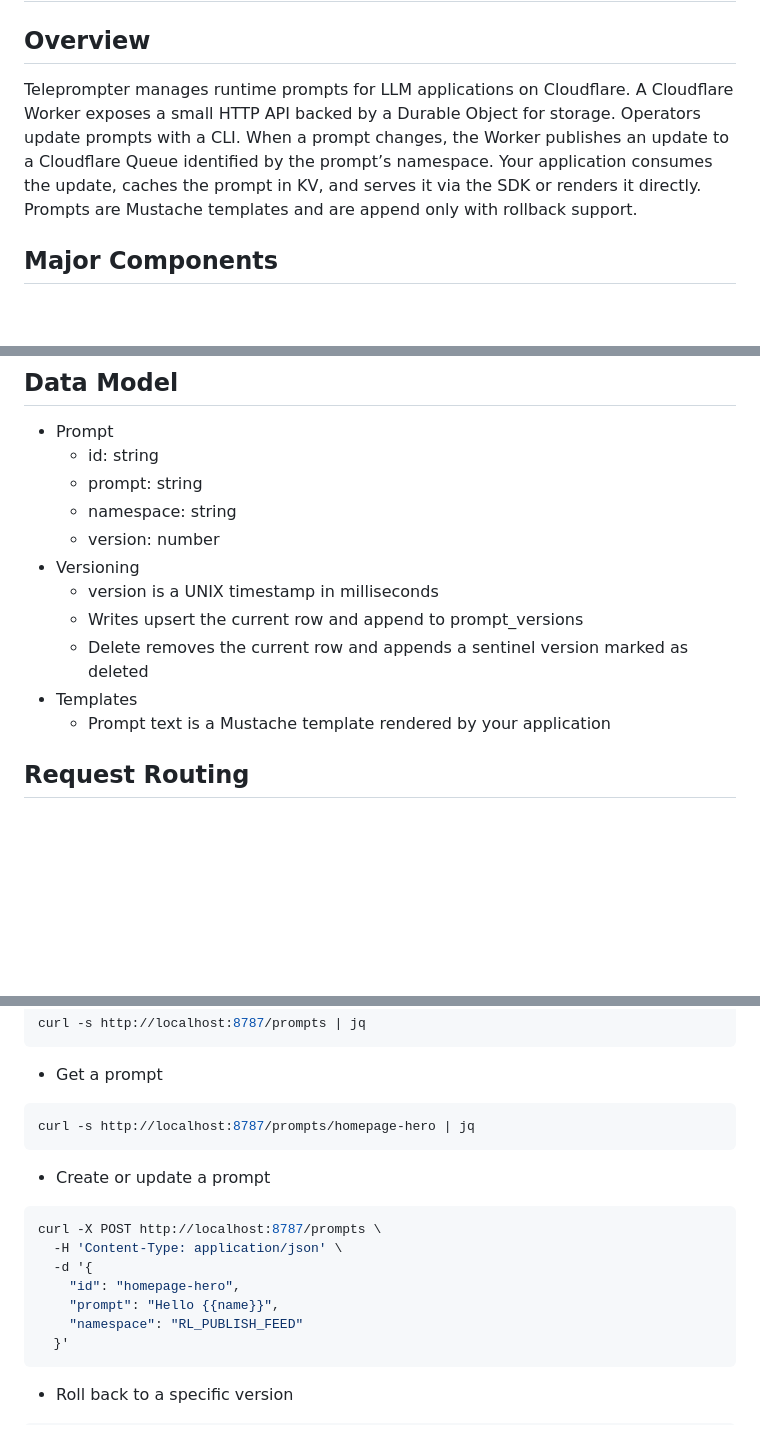
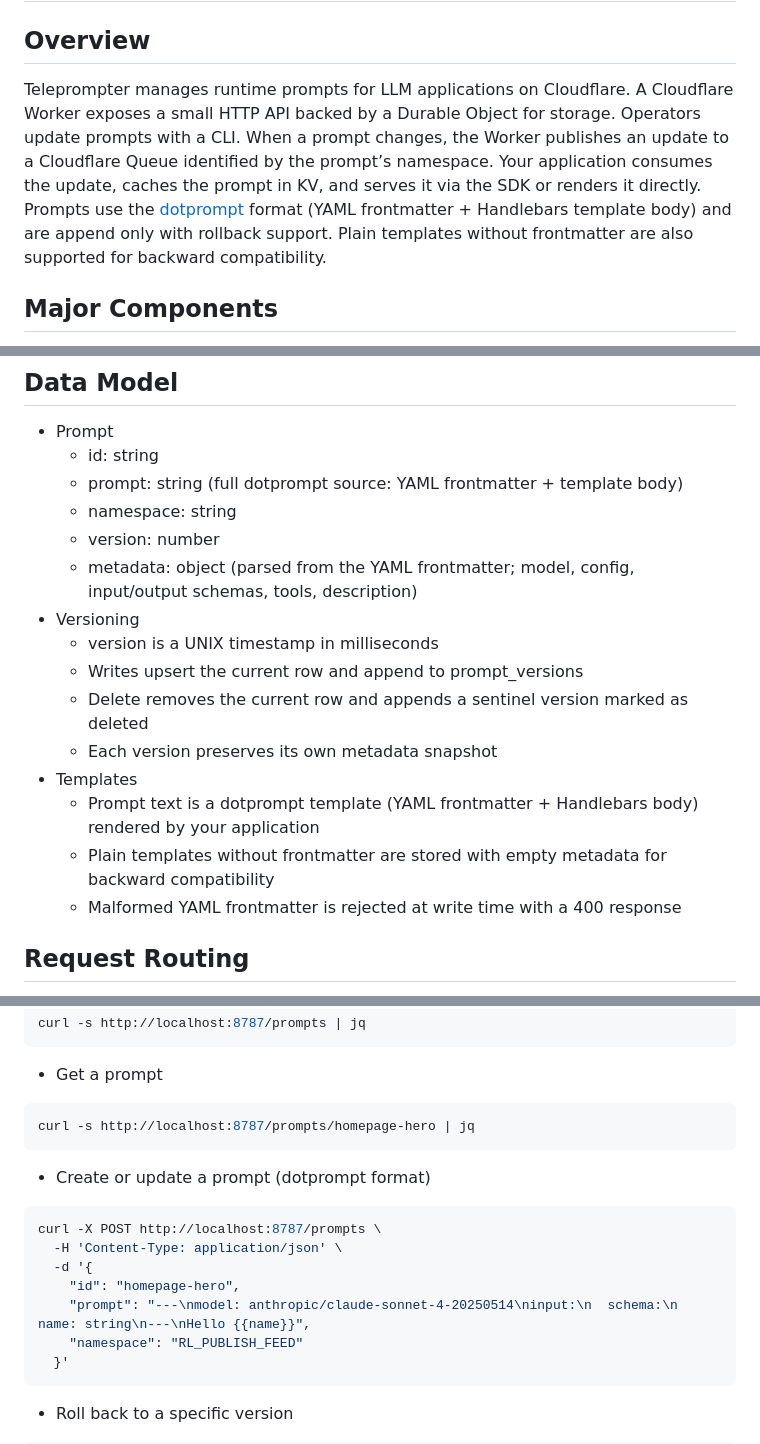
Before and after one commit to britt/teleprompter, a Markdown page: docs/guides/theory-of-operation.md, 3 parts joined by grey strips. Drawn GitHub-style; blank space fills up the shorter version.

````diff
--- a/docs/guides/theory-of-operation.md
+++ b/docs/guides/theory-of-operation.md
@@ -1,7 +1,7 @@
 # Teleprompter Theory of Operation
 
 ## Overview
-Teleprompter manages runtime prompts for LLM applications on Cloudflare. A Cloudflare Worker exposes a small HTTP API backed by a Durable Object for storage. Operators update prompts with a CLI. When a prompt changes, the Worker publishes an update to a Cloudflare Queue identified by the prompt’s namespace. Your application consumes the update, caches the prompt in KV, and serves it via the SDK or renders it directly. Prompts are Mustache templates and are append only with rollback support.
+Teleprompter manages runtime prompts for LLM applications on Cloudflare. A Cloudflare Worker exposes a small HTTP API backed by a Durable Object for storage. Operators update prompts with a CLI. When a prompt changes, the Worker publishes an update to a Cloudflare Queue identified by the prompt’s namespace. Your application consumes the update, caches the prompt in KV, and serves it via the SDK or renders it directly. Prompts use the [dotprompt](https://github.com/google/dotprompt) format (YAML frontmatter + Handlebars template body) and are append only with rollback support. Plain templates without frontmatter are also supported for backward compatibility.
 
 ## Major Components
 - Teleprompter Worker
@@ -54,15 +54,19 @@ flowchart LR
 ## Data Model
 - Prompt
   - id: string
-  - prompt: string
+  - prompt: string (full dotprompt source: YAML frontmatter + template body)
   - namespace: string
   - version: number
+  - metadata: object (parsed from the YAML frontmatter; model, config, input/output schemas, tools, description)
 - Versioning
   - version is a UNIX timestamp in milliseconds
   - Writes upsert the current row and append to prompt_versions
   - Delete removes the current row and appends a sentinel version marked as deleted
+  - Each version preserves its own metadata snapshot
 - Templates
-  - Prompt text is a Mustache template rendered by your application
+  - Prompt text is a dotprompt template (YAML frontmatter + Handlebars body) rendered by your application
+  - Plain templates without frontmatter are stored with empty metadata for backward compatibility
+  - Malformed YAML frontmatter is rejected at write time with a 400 response
 
 ## Request Routing
 - GET /prompts
@@ -120,13 +124,13 @@ curl -s http://localhost:8787/prompts | jq
 ```sh
 curl -s http://localhost:8787/prompts/homepage-hero | jq
 ```
-- Create or update a prompt
+- Create or update a prompt (dotprompt format)
 ```sh
 curl -X POST http://localhost:8787/prompts \
   -H 'Content-Type: application/json' \
   -d '{
     "id": "homepage-hero",
-    "prompt": "Hello {{name}}",
+    "prompt": "---\nmodel: anthropic/claude-sonnet-4-20250514\ninput:\n  schema:\n    name: string\n---\nHello {{name}}",
     "namespace": "RL_PUBLISH_FEED"
   }'
 ```
````
Also changed, not shown: other parts of docs/guides/theory-of-operation.md (+1 -1 lines), README.md (+42 -51 lines).
